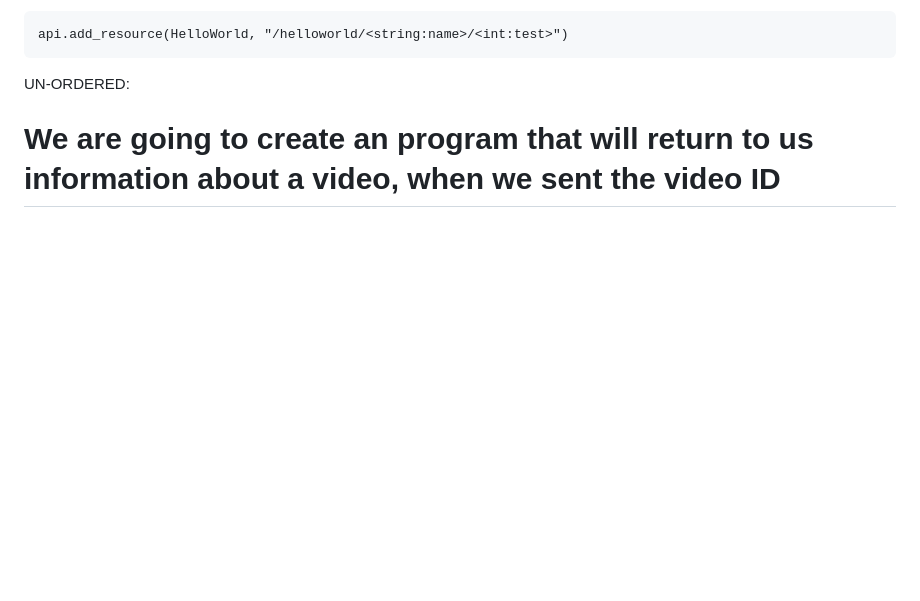
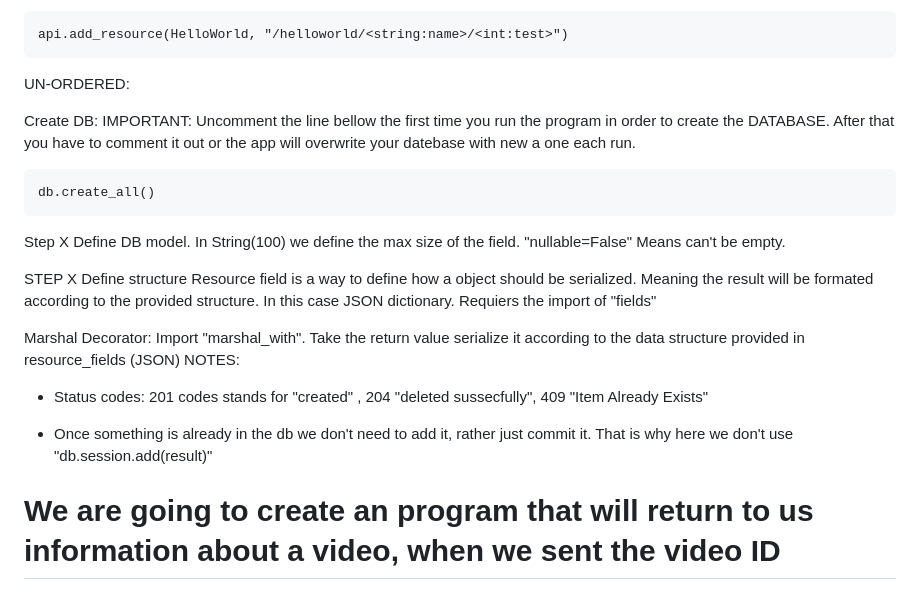
Before and after one commit to yorgopetsas/Python, a Markdown page: Flask/rest-api/README.md, the part around one of its changes. Rendered like a GitHub page; blank space fills up the shorter version.

````diff
--- a/Flask/rest-api/README.md
+++ b/Flask/rest-api/README.md
@@ -61,6 +61,24 @@ api.add_resource(HelloWorld, "/helloworld/<string:name>/<int:test>")
 ```
 UN-ORDERED:
 
+Create DB: IMPORTANT: Uncomment the line bellow the first time you run the program in order to create the DATABASE.  After that you have to comment it out or the app will overwrite your datebase with new a one each run.
+
+```
+db.create_all()
+```
+
+Step X Define DB model. In String(100) we define the max size of the field. "nullable=False" Means can't be empty.
+
+STEP X Define structure
+ Resource field is a way to define how a object should be serialized. Meaning the result will be formated
+ according to the provided structure. In this case JSON dictionary. Requiers the import of "fields"
+
+Marshal Decorator: Import "marshal_with". Take the return value serialize it according to the data structure provided in resource_fields (JSON)
+NOTES:
+- Status codes: 201 codes stands for "created"	, 204 "deleted sussecfully", 409 "Item Already Exists"
+
+- Once something is already in the db we don't need to add it, rather just commit it. That is why here we don't use "db.session.add(result)"
+
 
 # We are going to create an program that will return to us information about a video, when we sent the video ID
 # On a second phase I will rewrite this so it works for my ecommerce website where I will ask for information
````
Also changed, not shown: other parts of Flask/rest-api/README.md (+33 -0 lines).
